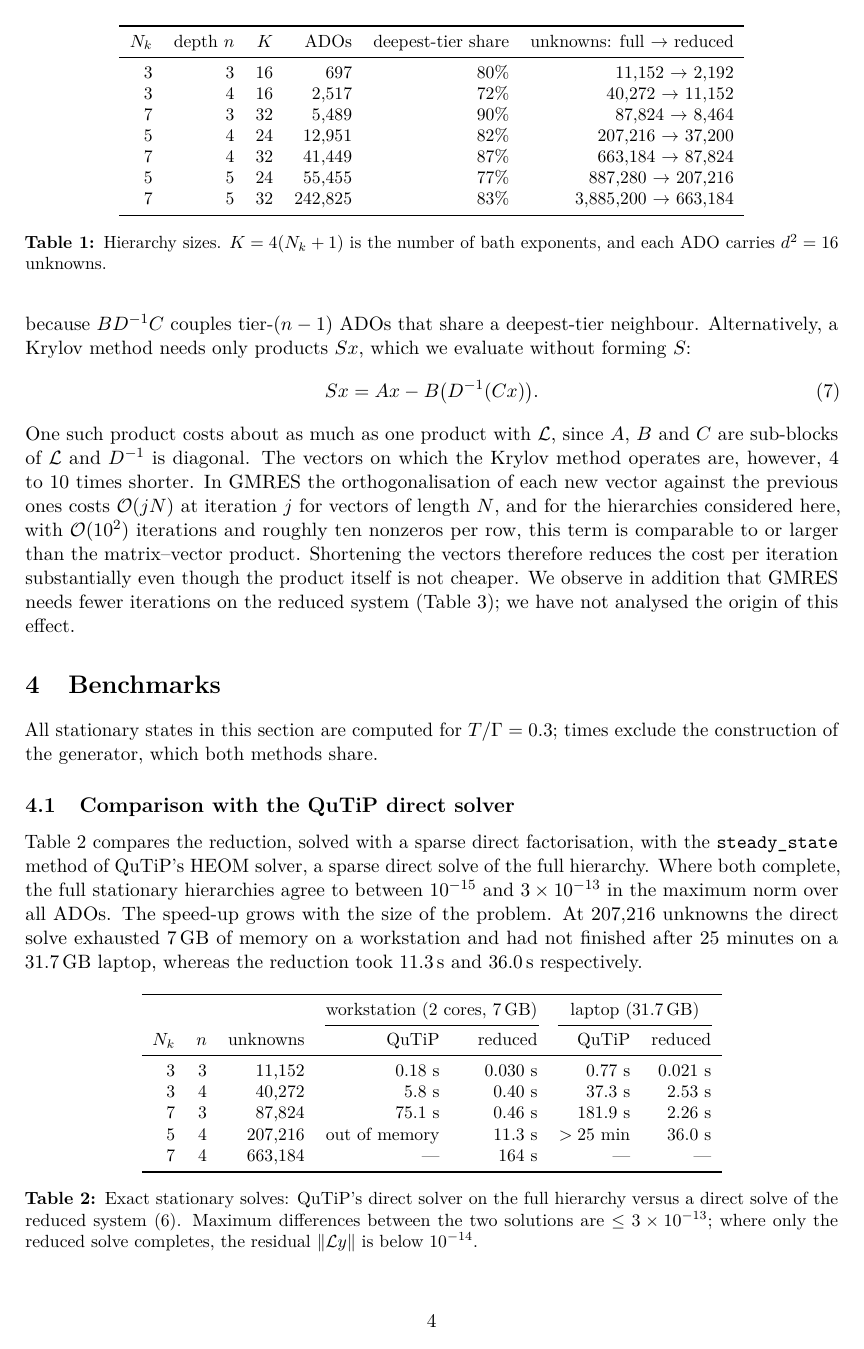
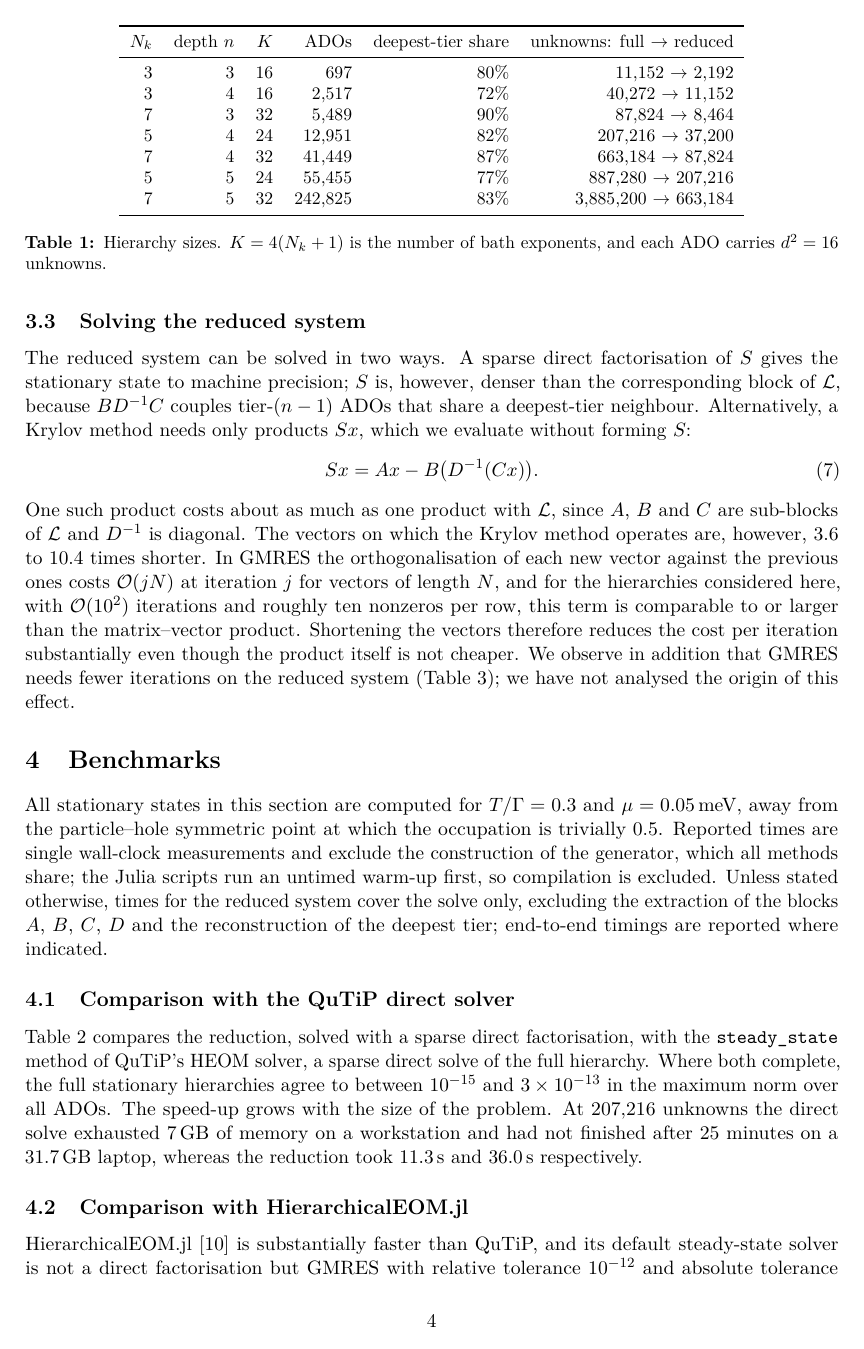
Before and after one commit to HugoWEI/nonmarkovian-neural-dynamics, a LaTeX paper (paper/main.tex): page 4 of 8. Compiled offline with pdfLaTeX.

Commit message:
Rigour pass: exact reduction range, units, timing methodology, clearer abstract; add reproducible end-to-end benchmark
- abstract: submatrix wording, reduction factor 3.6-10.4, max-norm agreement
- model: k_B = 1 and hbar stated
- section 4: mu = 0.05 meV, single-run timings, what is and is not timed
- bench_final.jl: coefficient-by-coefficient bath check vs QuTiP, end-to-end
  and median-of-repeats timings, fixed single-thread settings, versions recorded

Co-Authored-By: Claude Opus 5.5 <noreply@anthropic.com>
Claude-Session: https://claude.ai/code/session_01QvCa7Pmpgt9MGCk191q3Px

```diff
--- a/paper/main.tex
+++ b/paper/main.tex
@@ -242,7 +243,7 @@ Sx = Ax - B\big(D^{-1}(Cx)\big).
 \end{equation}
 One such product costs about as much as one product with $\Lc$, since $A$, $B$ and
 $C$ are sub-blocks of $\Lc$ and $D^{-1}$ is diagonal. The vectors on which the
-Krylov method operates are, however, 4 to 10 times shorter. In GMRES the
+Krylov method operates are, however, 3.6 to 10.4 times shorter. In GMRES the
 orthogonalisation of each new vector against the previous ones costs
 $\mathcal{O}(jN)$ at iteration $j$ for vectors of length $N$, and for the
 hierarchies considered here, with $\mathcal{O}(10^2)$ iterations and roughly ten
@@ -254,8 +255,15 @@ addition that GMRES needs fewer iterations on the reduced system
 
 \section{Benchmarks}\label{sec:bench}
 
-All stationary states in this section are computed for $T/\Gamma = 0.3$; times
-exclude the construction of the generator, which both methods share.
+All stationary states in this section are computed for $T/\Gamma = 0.3$ and
+$\mu = 0.05$\,meV, away from the particle--hole symmetric point at which the
+occupation is trivially $0.5$. Reported times are single wall-clock
+measurements and exclude the construction of the generator, which all methods
+share; the Julia scripts run an untimed warm-up first, so compilation is
+excluded. Unless stated otherwise, times for the reduced system cover the solve
+only, excluding the extraction of the blocks $A$, $B$, $C$, $D$ and the
+reconstruction of the deepest tier; end-to-end timings are reported where
+indicated.
 
 \subsection{Comparison with the QuTiP direct solver}
 
```
Also changed, not shown: README.md, julia/HEOMTierElimination/README.md, paper/main.pdf, paper/main.tex (23 more changed lines), 1 other file.
